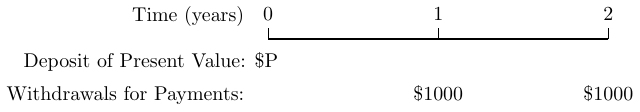
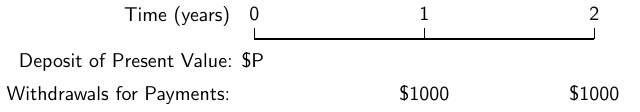
Before and after one commit to OPTIMABooks/math105-text, a LaTeX figure (assets/images/financial_math/tigz-source/amortization-cartoon.tex): the whole page. Compiled offline with pdfLaTeX.

```diff
--- a/assets/images/financial_math/tigz-source/amortization-cartoon.tex
+++ b/assets/images/financial_math/tigz-source/amortization-cartoon.tex
@@ -2,7 +2,7 @@
 \documentclass{standalone}
 \usepackage{tikz}
 \begin{document}
-\begin{tikzpicture}
+\begin{tikzpicture}[font=\sffamily]
   \draw[thick] (0,0) -- (6,0);
   \foreach \x in {0,1,2}
     \draw (\x*3,0) -- (\x*3,0.2) node[above] {\x};
```
Also changed, not shown: assets/images/financial_math/amortization-cartoon.pdf (deleted), assets/images/financial_math/amortization-cartoon_180.png (deleted), assets/images/financial_math/amortization-cartoon_300.png (added), assets/images/financial_math/tigz-source/amortization-cartoon.pdf (added), assets/images/financial_math/tigz-source/amortization-cartoon.svg (added), 1 other file.
